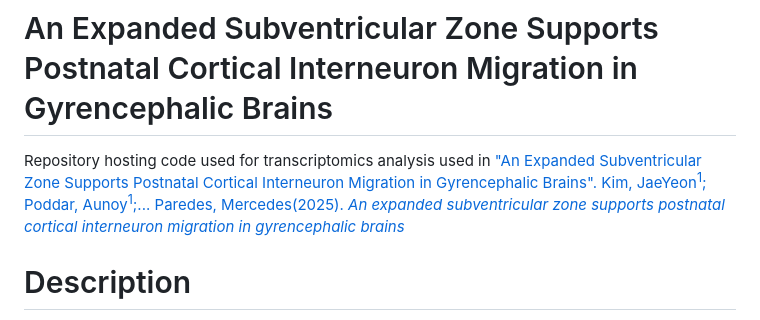
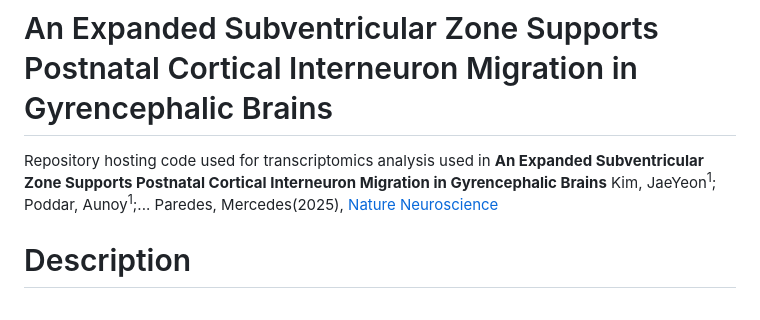
Before and after one commit to aunoyp/arc, a Markdown page: README.md, the part around the change. Drawn GitHub-style.

```diff
--- a/README.md
+++ b/README.md
@@ -1,7 +1,7 @@
 # An Expanded Subventricular Zone Supports Postnatal Cortical Interneuron Migration in Gyrencephalic Brains
-Repository hosting code used for transcriptomics analysis used in ["An Expanded Subventricular Zone Supports Postnatal Cortical Interneuron Migration in Gyrencephalic Brains".
-Kim, JaeYeon<sup>1</sup>; Poddar, Aunoy<sup>1</sup>;... Paredes, Mercedes(2025). _An expanded subventricular zone supports postnatal cortical interneuron migration in gyrencephalic brains_
-]([url](https://www.nature.com/articles/s41593-025-01987-2))
+Repository hosting code used for transcriptomics analysis used in **An Expanded Subventricular Zone Supports Postnatal Cortical Interneuron Migration in Gyrencephalic Brains**
+Kim, JaeYeon<sup>1</sup>; Poddar, Aunoy<sup>1</sup>;... Paredes, Mercedes(2025), [Nature Neuroscience]([url](https://www.nature.com/articles/s41593-025-01987-2))
+
 # Description
 In large, gyrencephalic brains, the stem cell niche known as the subventricular zone (SVZ) is expanded and arranged into previously unknown structures presumably to facilitate the expanded migration of inhibitory interneurons. To identify the cell types and relevant molecular mechanisms relevant for the development of inhibitory interneurons in the expanded SVZ, also known as the "Arc", we conducted single-nucleus RNA sequencing on GW30 and GW39 microdissected Arc regions from human brain samples. The code used to process and analyze this data, which is used to support the findings presented in Kim et al., are in this repository.
 
```
